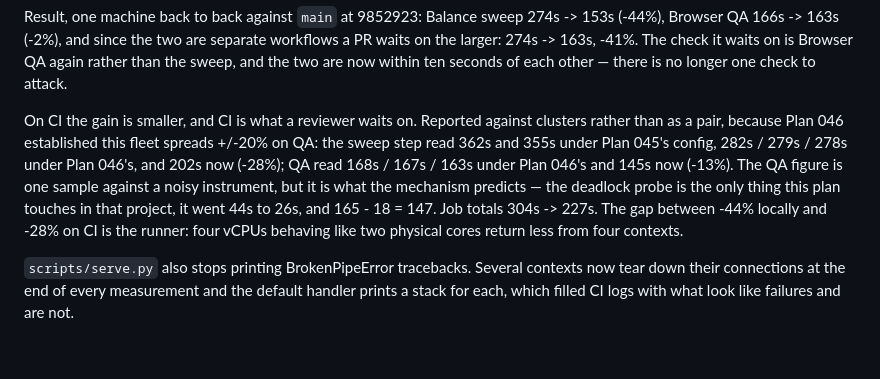
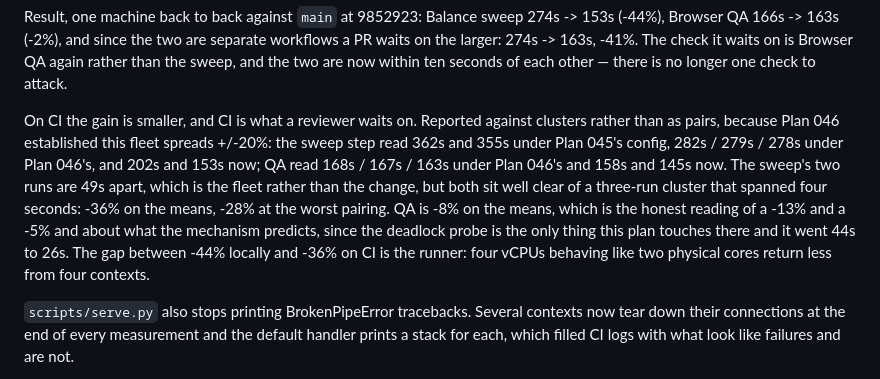
Before and after one commit to Mirator/bannerfall, a Markdown page: progress.md, the part around the change. Drawn GitHub-style; blank space fills up the shorter version.

```diff
--- a/progress.md
+++ b/progress.md
@@ -1835,13 +1835,14 @@ sweep, and the two are now within ten seconds of each other — there is no long
 attack.
 
 On CI the gain is smaller, and CI is what a reviewer waits on. Reported against clusters
-rather than as a pair, because Plan 046 established this fleet spreads +/-20% on QA: the
-sweep step read 362s and 355s under Plan 045's config, 282s / 279s / 278s under Plan 046's,
-and 202s now (-28%); QA read 168s / 167s / 163s under Plan 046's and 145s now (-13%). The QA
-figure is one sample against a noisy instrument, but it is what the mechanism predicts — the
-deadlock probe is the only thing this plan touches in that project, it went 44s to 26s, and
-165 - 18 = 147. Job totals 304s -> 227s. The gap between -44% locally and -28% on CI is the
-runner: four vCPUs behaving like two physical cores return less from four contexts.
+rather than as pairs, because Plan 046 established this fleet spreads +/-20%: the sweep step
+read 362s and 355s under Plan 045's config, 282s / 279s / 278s under Plan 046's, and 202s and
+153s now; QA read 168s / 167s / 163s under Plan 046's and 158s and 145s now. The sweep's two
+runs are 49s apart, which is the fleet rather than the change, but both sit well clear of a
+three-run cluster that spanned four seconds: -36% on the means, -28% at the worst pairing. QA
+is -8% on the means, which is the honest reading of a -13% and a -5% and about what the
+mechanism predicts, since the deadlock probe is the only thing this plan touches there and it
+went 44s to 26s. The gap between -44% locally and -36% on CI is the runner: four vCPUs behaving like two physical cores return less from four contexts.
 
 `scripts/serve.py` also stops printing BrokenPipeError tracebacks. Several contexts now tear
 down their connections at the end of every measurement and the default handler prints a stack
```
Also changed, not shown: plans/047-the-sweep-uses-the-whole-machine.md (+10 -9 lines).
